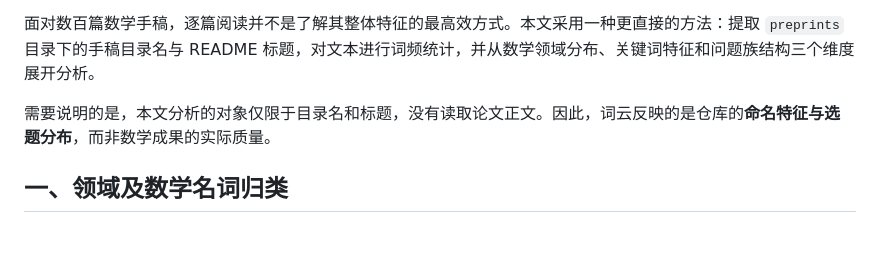
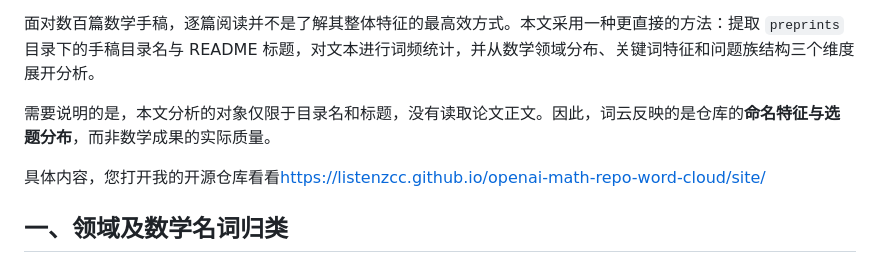
Before and after one commit to listenzcc/openai-math-repo-word-cloud, a Markdown page: article-20261029.md, the part around the change. Rendered like a GitHub page; blank space fills up the shorter version.

```diff
--- a/article-20261029.md
+++ b/article-20261029.md
@@ -5,6 +5,8 @@
 面对数百篇数学手稿，逐篇阅读并不是了解其整体特征的最高效方式。本文采用一种更直接的方法：提取 `preprints` 目录下的手稿目录名与 README 标题，对文本进行词频统计，并从数学领域分布、关键词特征和问题族结构三个维度展开分析。
 
 需要说明的是，本文分析的对象仅限于目录名和标题，没有读取论文正文。因此，词云反映的是仓库的**命名特征与选题分布**，而非数学成果的实际质量。
+
+具体内容，您打开我的开源仓库看看<https://listenzcc.github.io/openai-math-repo-word-cloud/site/>
 
 ## 一、领域及数学名词归类
 
```
Also changed, not shown: article-20261030.md (added, +157 -0 lines).
